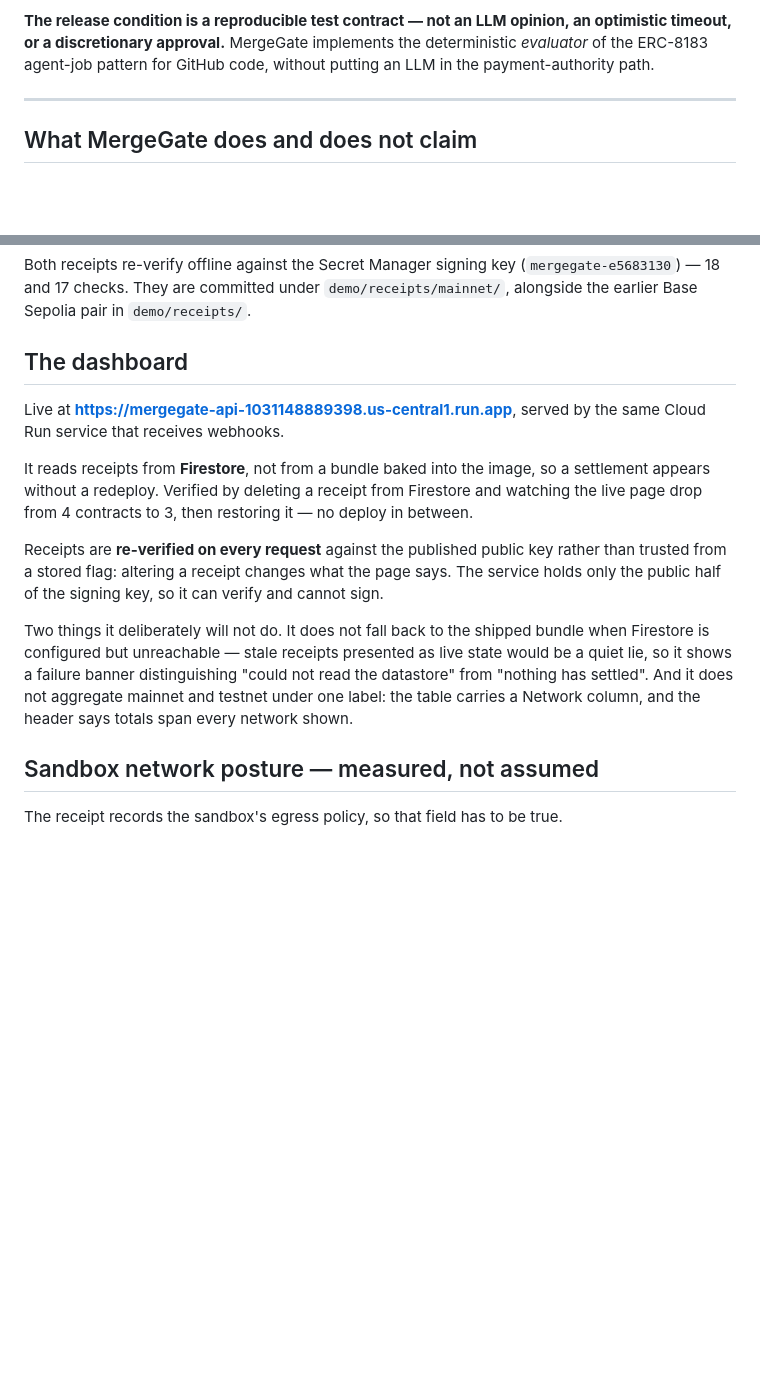
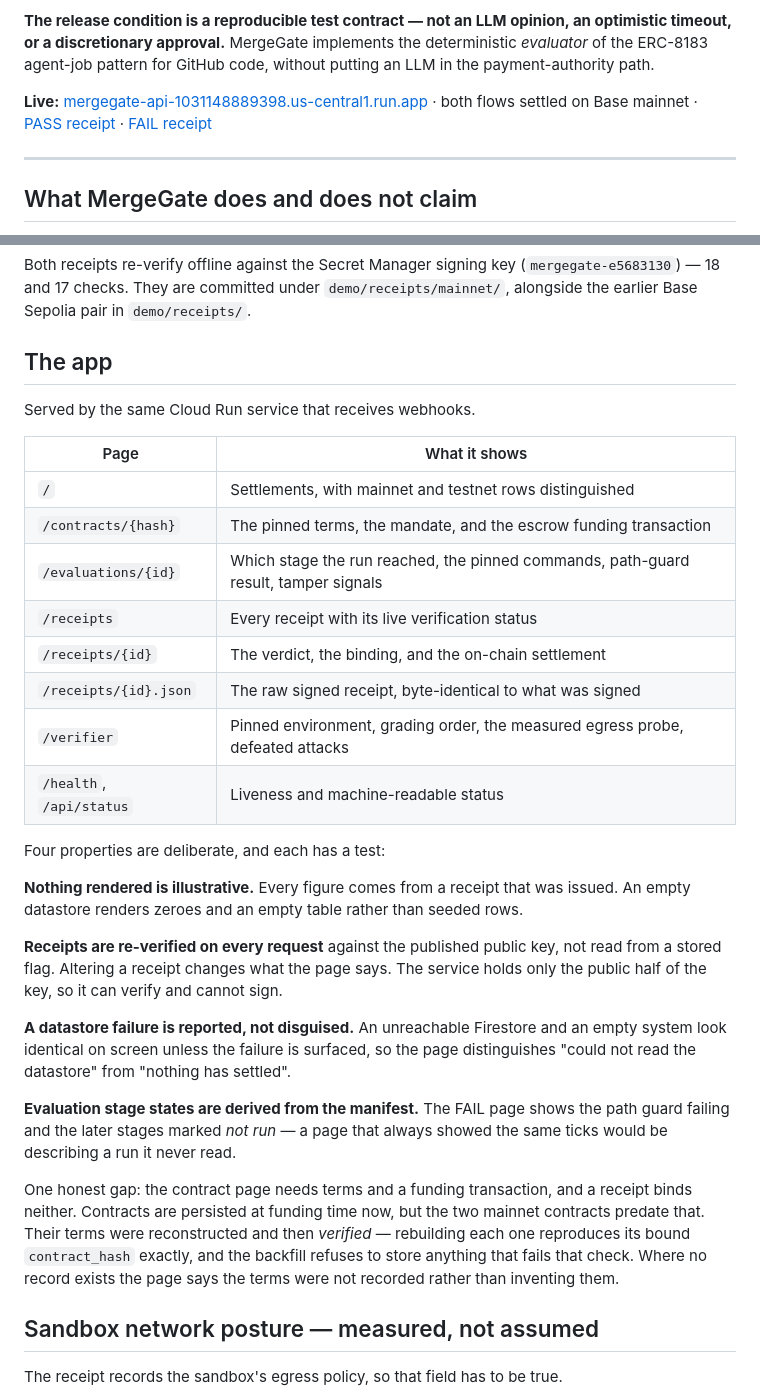
Before and after one commit to 4KInc/mergegate, a Markdown page: README.md, 2 parts joined by grey strips. Drawn GitHub-style; blank space fills up the shorter version.

```diff
--- a/README.md
+++ b/README.md
@@ -15,6 +15,11 @@ single independently-verifiable object.
 optimistic timeout, or a discretionary approval.** MergeGate implements the
 deterministic *evaluator* of the ERC-8183 agent-job pattern for GitHub code,
 without putting an LLM in the payment-authority path.
+
+**Live:** [mergegate-api-1031148889398.us-central1.run.app](https://mergegate-api-1031148889398.us-central1.run.app)
+· both flows settled on Base mainnet
+· [PASS receipt](https://mergegate-api-1031148889398.us-central1.run.app/receipts/mainnet-receipt-pass)
+· [FAIL receipt](https://mergegate-api-1031148889398.us-central1.run.app/receipts/mainnet-receipt-fail)
 
 ---
 
@@ -192,27 +212,46 @@ Both receipts re-verify offline against the Secret Manager signing key
 `demo/receipts/mainnet/`, alongside the earlier Base Sepolia pair in
 `demo/receipts/`.
 
-## The dashboard
+## The app
 
-Live at **https://mergegate-api-1031148889398.us-central1.run.app**, served by
-the same Cloud Run service that receives webhooks.
+Served by the same Cloud Run service that receives webhooks.
 
-It reads receipts from **Firestore**, not from a bundle baked into the image, so
-a settlement appears without a redeploy. Verified by deleting a receipt from
-Firestore and watching the live page drop from 4 contracts to 3, then restoring
-it — no deploy in between.
+| Page | What it shows |
+| --- | --- |
+| `/` | Settlements, with mainnet and testnet rows distinguished |
+| `/contracts/{hash}` | The pinned terms, the mandate, and the escrow funding transaction |
+| `/evaluations/{id}` | Which stage the run reached, the pinned commands, path-guard result, tamper signals |
+| `/receipts` | Every receipt with its live verification status |
+| `/receipts/{id}` | The verdict, the binding, and the on-chain settlement |
+| `/receipts/{id}.json` | The raw signed receipt, byte-identical to what was signed |
+| `/verifier` | Pinned environment, grading order, the measured egress probe, defeated attacks |
+| `/health`, `/api/status` | Liveness and machine-readable status |
 
-Receipts are **re-verified on every request** against the published public key
-rather than trusted from a stored flag: altering a receipt changes what the page
-says. The service holds only the public half of the signing key, so it can
-verify and cannot sign.
+Four properties are deliberate, and each has a test:
 
-Two things it deliberately will not do. It does not fall back to the shipped
-bundle when Firestore is configured but unreachable — stale receipts presented
-as live state would be a quiet lie, so it shows a failure banner distinguishing
-"could not read the datastore" from "nothing has settled". And it does not
-aggregate mainnet and testnet under one label: the table carries a Network
-column, and the header says totals span every network shown.
+**Nothing rendered is illustrative.** Every figure comes from a receipt that was
+issued. An empty datastore renders zeroes and an empty table rather than seeded
+rows.
+
+**Receipts are re-verified on every request** against the published public key,
+not read from a stored flag. Altering a receipt changes what the page says. The
+service holds only the public half of the key, so it can verify and cannot sign.
+
+**A datastore failure is reported, not disguised.** An unreachable Firestore and
+an empty system look identical on screen unless the failure is surfaced, so the
+page distinguishes "could not read the datastore" from "nothing has settled".
+
+**Evaluation stage states are derived from the manifest.** The FAIL page shows
+the path guard failing and the later stages marked *not run* — a page that
+always showed the same ticks would be describing a run it never read.
+
+One honest gap: the contract page needs terms and a funding transaction, and a
+receipt binds neither. Contracts are persisted at funding time now, but the two
+mainnet contracts predate that. Their terms were reconstructed and then
+*verified* — rebuilding each one reproduces its bound `contract_hash` exactly,
+and the backfill refuses to store anything that fails that check. Where no
+record exists the page says the terms were not recorded rather than inventing
+them.
 
 ## Sandbox network posture — measured, not assumed
 
```
Also changed, not shown: other parts of README.md (+58 -10 lines).
